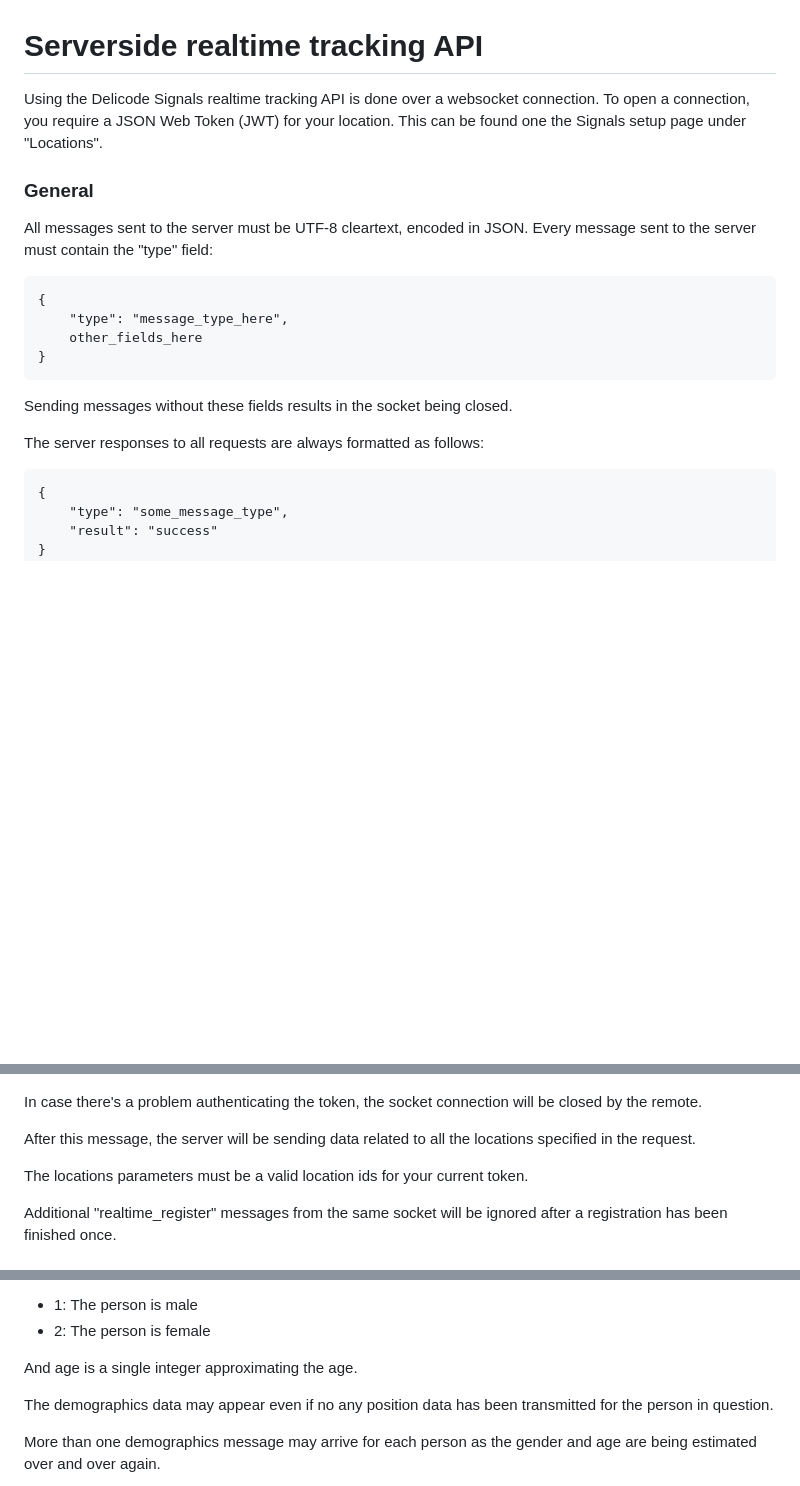
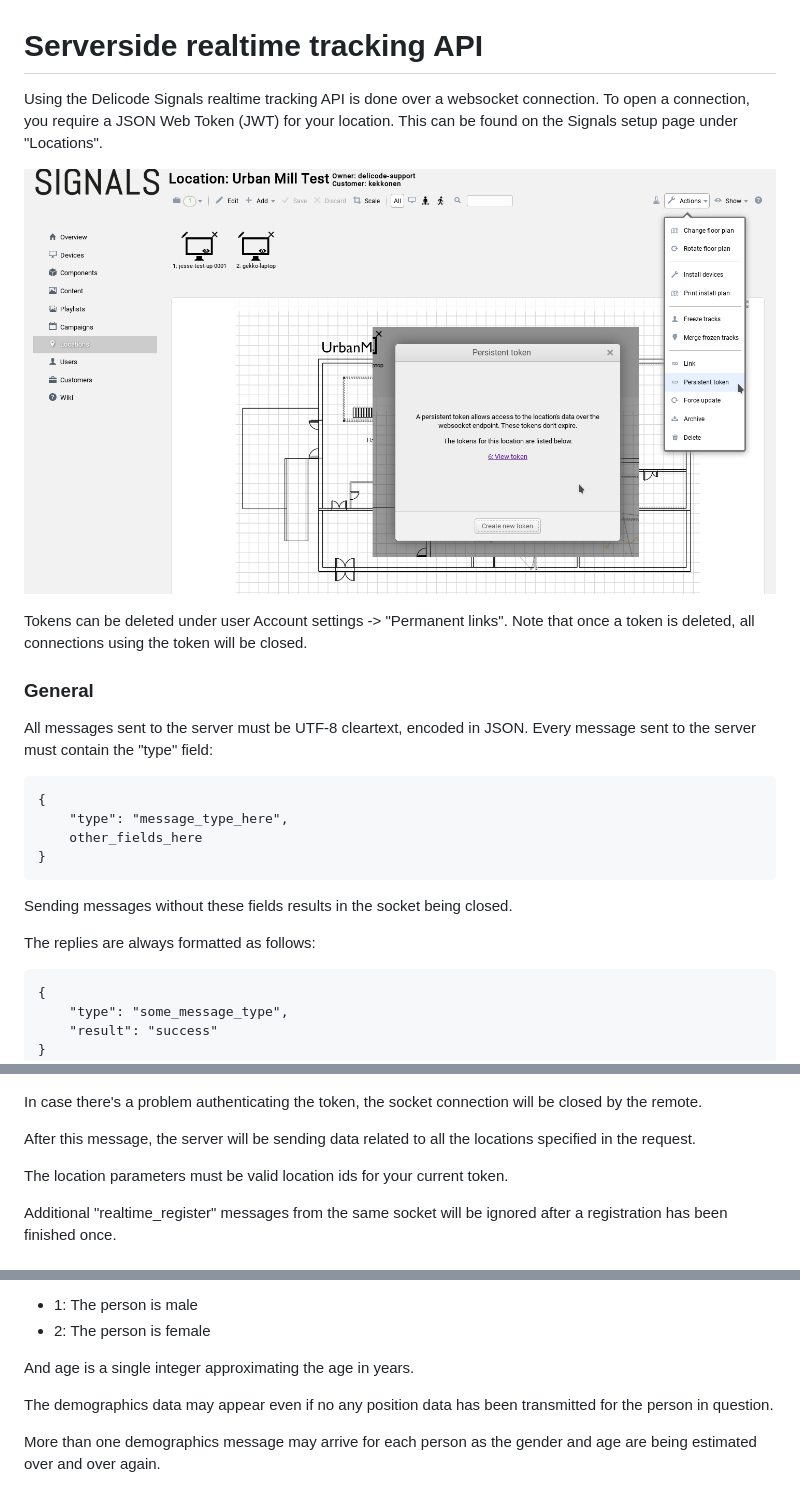
Before and after one commit to Delicode/signals_serverside_tracking, a Markdown page: serverside_tracking_api.md, 3 parts joined by grey strips. GitHub-like rendering; pictures changed too: tokens.png (added); blank space fills up the shorter version.

Commit message:
api documentation

````diff
--- a/serverside_tracking_api.md
+++ b/serverside_tracking_api.md
@@ -1,6 +1,10 @@
 # Serverside realtime tracking API
 
-Using the Delicode Signals realtime tracking API is done over a websocket connection. To open a connection, you require a JSON Web Token (JWT) for your location. This can be found one the Signals setup page under "Locations".
+Using the Delicode Signals realtime tracking API is done over a websocket connection. To open a connection, you require a JSON Web Token (JWT) for your location. This can be found on the Signals setup page under "Locations".
+
+![tokens](./tokens.png)
+
+Tokens can be deleted under user Account settings -> "Permanent links". Note that once a token is deleted, all connections using the token will be closed.
 
 ### General
 
@@ -15,7 +19,7 @@ All messages sent to the server must be UTF-8 cleartext, encoded in JSON. Every
 
 Sending messages without these fields results in the socket being closed.
 
-The server responses to all requests are always formatted as follows:
+The replies are always formatted as follows:
 
 ```
 {
@@ -57,7 +61,7 @@ In case there's a problem authenticating the token, the socket connection will b
 
 After this message, the server will be sending data related to all the locations specified in the request.
 
-The locations parameters must be a valid location ids for your current token.
+The location parameters must be valid location ids for your current token.
 
 Additional "realtime_register" messages from the same socket will be ignored after a registration has been finished once.
 
@@ -120,7 +124,7 @@ In this data, gender is:
 * 1: The person is male
 * 2: The person is female
 
-And age is a single integer approximating the age.
+And age is a single integer approximating the age in years.
 
 The demographics data may appear even if no any position data has been transmitted for the person in question.
 
````
